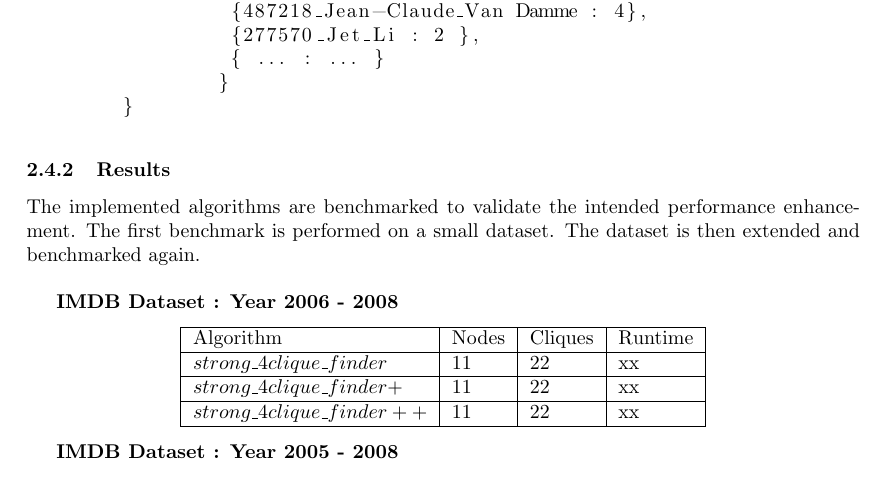
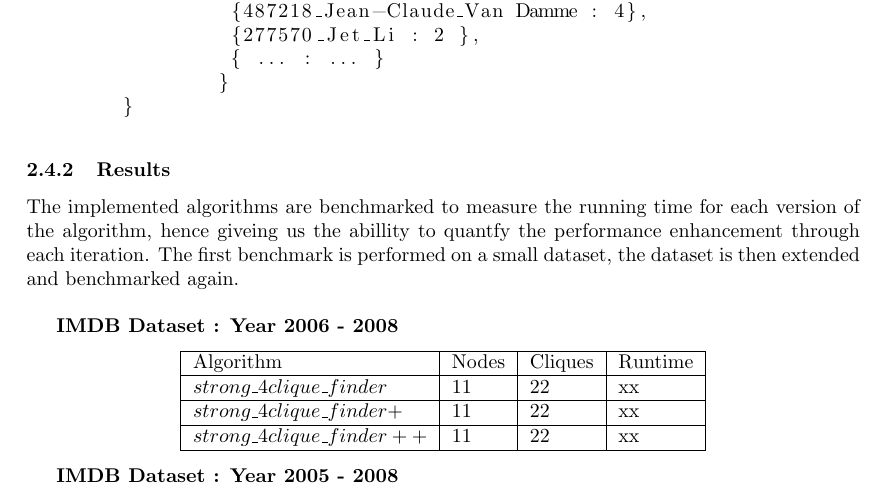
Before and after one commit to johin/SAD2, a LaTeX document (jonas/report.tex): part of page 5 of 9, cut so that both start at the same text. Compiled offline with pdfLaTeX.

Commit message:
changed formulation

```diff
--- a/jonas/report.tex
+++ b/jonas/report.tex
@@ -194,7 +192,7 @@ G = {426628_Arnold_Schwarzenegger : {
 
 \subsubsection{Results}
 
-The implemented algorithms are benchmarked to validate the intended performance enhancement. The first benchmark is performed on a small dataset. The dataset is then extended and benchmarked again.\newline
+The implemented algorithms are benchmarked to measure the running time for each version of the algorithm, hence giveing us the abillity to quantfy the performance enhancement through each iteration. The first benchmark is performed on a small dataset, the dataset is then extended and benchmarked again.\newline
 
 \textbf{IMDB Dataset : Year 2006 - 2008}
 \begin{center}
```
Also changed, not shown: jonas/report.tex (2 more changed lines).
